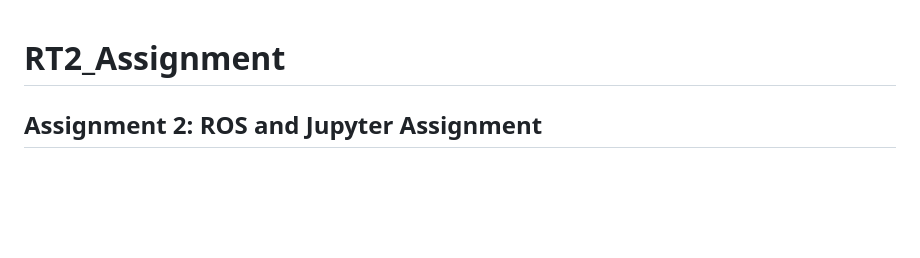
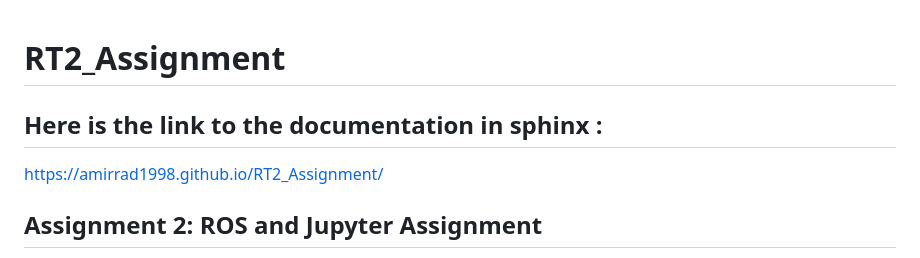
Before and after one commit to AmirRad1998/RT2_Assignment, a Markdown page: README.md, the part around the change. Drawn GitHub-style; blank space fills up the shorter version.

```diff
--- a/README.md
+++ b/README.md
@@ -1,5 +1,7 @@
 # RT2_Assignment
+## Here is the link to the documentation in sphinx :
 
+https://amirrad1998.github.io/RT2_Assignment/
 ## Assignment 2: ROS and Jupyter Assignment
 
 This repository contains the code for a ROS and Jupyter assignment. The code allows a robot to navigate to different goals in a simulated environment while avoiding obstacles.
```
